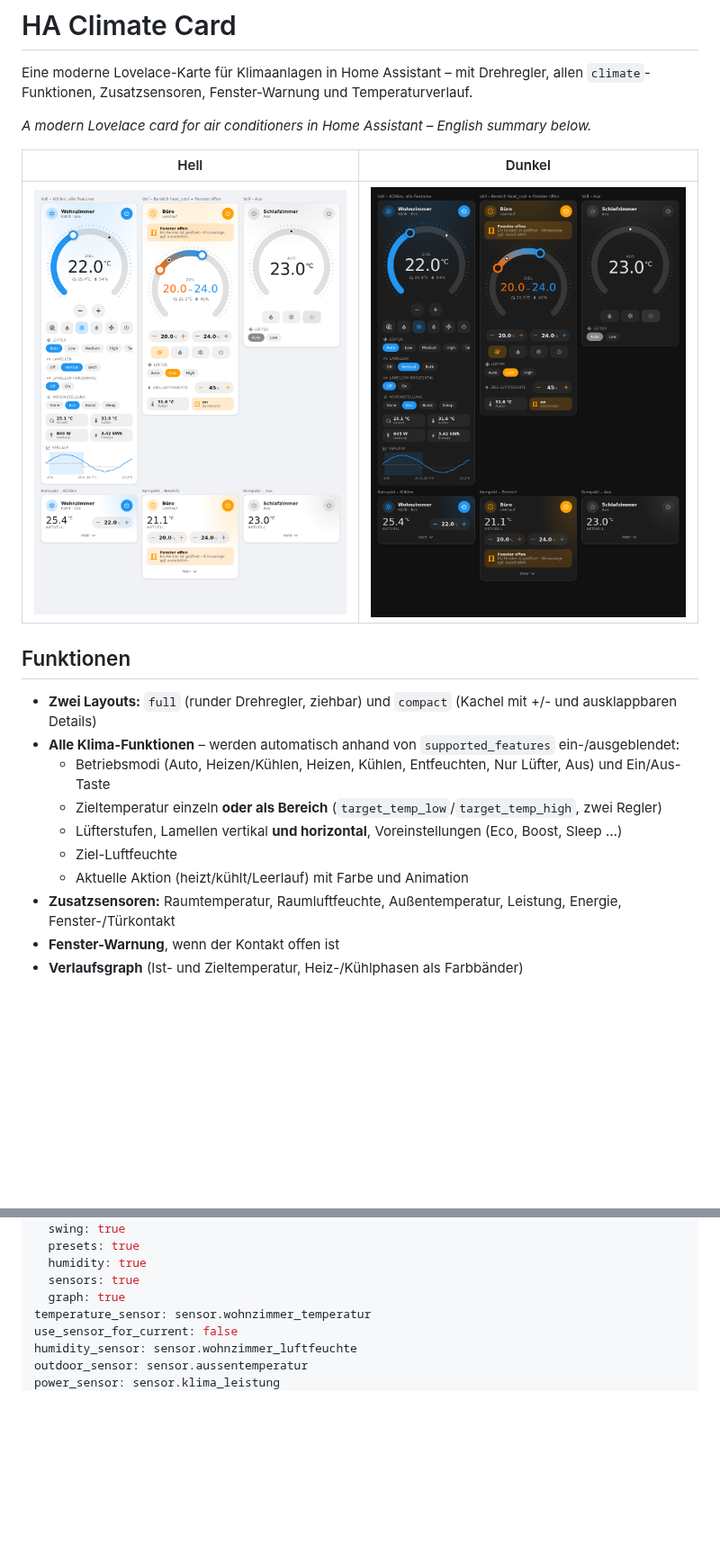
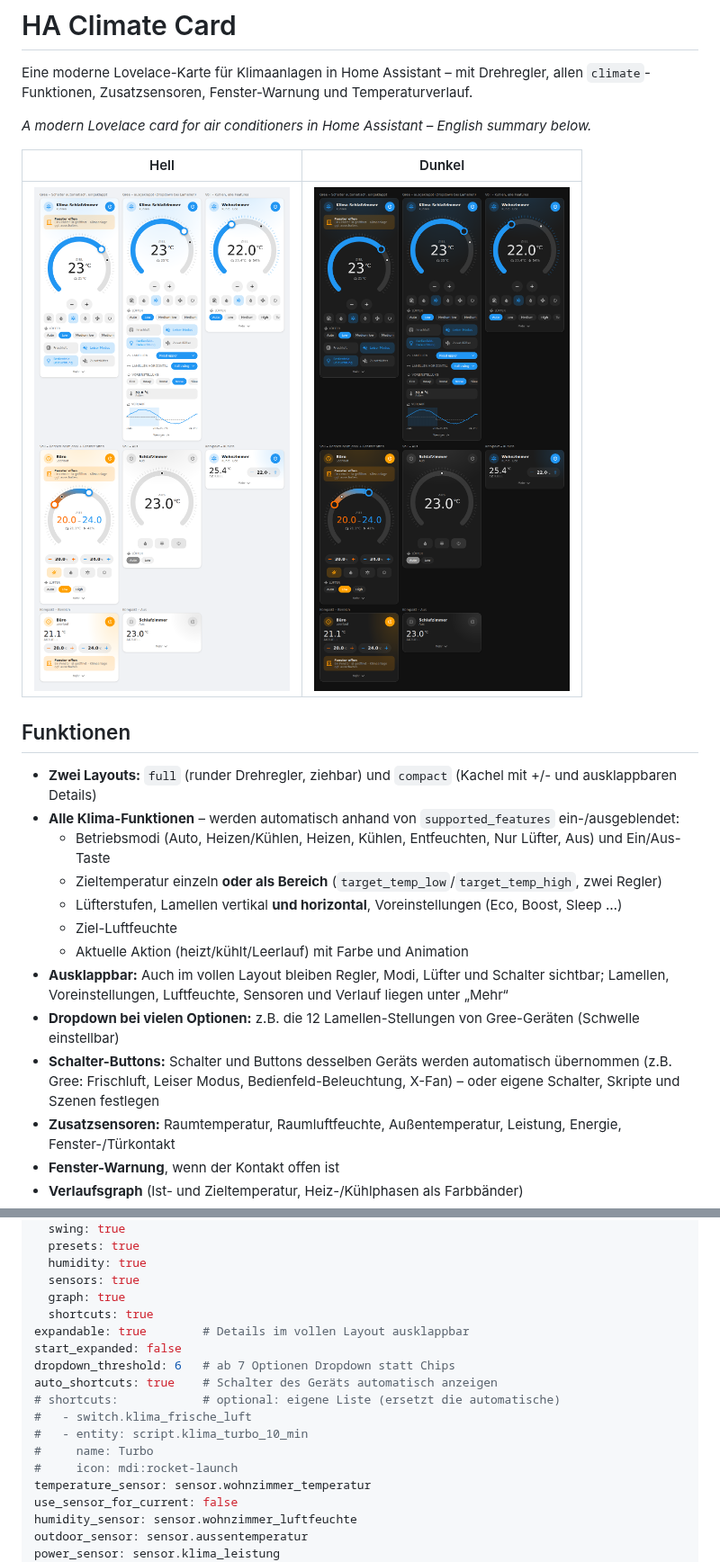
Before and after one commit to passi277/HA_Climate_Card, a Markdown page: README.md, 2 parts joined by grey strips. Shown at 90% size. GitHub-like rendering; pictures changed too: docs/preview-dark.png, docs/preview-light.png; blank space fills up the shorter version.

```diff
--- a/README.md
+++ b/README.md
@@ -18,6 +18,9 @@ Eine moderne Lovelace-Karte für Klimaanlagen in Home Assistant – mit Drehregl
   - Lüfterstufen, Lamellen vertikal **und horizontal**, Voreinstellungen (Eco, Boost, Sleep …)
   - Ziel-Luftfeuchte
   - Aktuelle Aktion (heizt/kühlt/Leerlauf) mit Farbe und Animation
+- **Ausklappbar:** Auch im vollen Layout bleiben Regler, Modi, Lüfter und Schalter sichtbar; Lamellen, Voreinstellungen, Luftfeuchte, Sensoren und Verlauf liegen unter „Mehr“
+- **Dropdown bei vielen Optionen:** z.B. die 12 Lamellen-Stellungen von Gree-Geräten (Schwelle einstellbar)
+- **Schalter-Buttons:** Schalter und Buttons desselben Geräts werden automatisch übernommen (z.B. Gree: Frischluft, Leiser Modus, Bedienfeld-Beleuchtung, X-Fan) – oder eigene Schalter, Skripte und Szenen festlegen
 - **Zusatzsensoren:** Raumtemperatur, Raumluftfeuchte, Außentemperatur, Leistung, Energie, Fenster-/Türkontakt
 - **Fenster-Warnung**, wenn der Kontakt offen ist
 - **Verlaufsgraph** (Ist- und Zieltemperatur, Heiz-/Kühlphasen als Farbbänder)
@@ -56,6 +59,16 @@ show:
   humidity: true
   sensors: true
   graph: true
+  shortcuts: true
+expandable: true        # Details im vollen Layout ausklappbar
+start_expanded: false
+dropdown_threshold: 6   # ab 7 Optionen Dropdown statt Chips
+auto_shortcuts: true    # Schalter des Geräts automatisch anzeigen
+# shortcuts:            # optional: eigene Liste (ersetzt die automatische)
+#   - switch.klima_frische_luft
+#   - entity: script.klima_turbo_10_min
+#     name: Turbo
+#     icon: mdi:rocket-launch
 temperature_sensor: sensor.wohnzimmer_temperatur
 use_sensor_for_current: false
 humidity_sensor: sensor.wohnzimmer_luftfeuchte
```
Also changed, not shown: other parts of README.md (+6 -0 lines), 11 other files.
